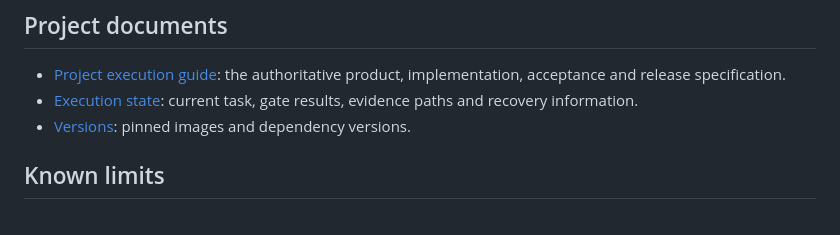
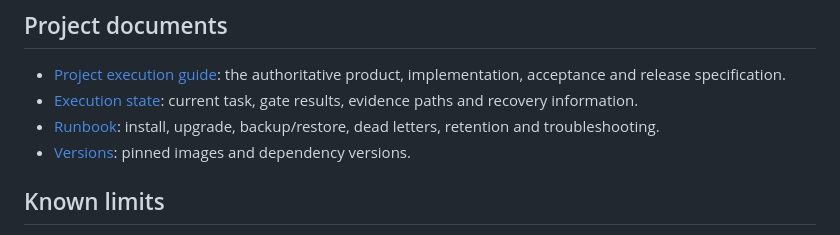
Before and after one commit to JeremyL691/DriftWatch-Tower, a Markdown page: README.md, the part around the change. Rendered like a GitHub page.

Commit message:
docs: add the operator runbook and link it from the README

```diff
--- a/README.md
+++ b/README.md
@@ -126,6 +126,8 @@ and the resumable 24-hour runner (`acceptance.py`).
   implementation, acceptance and release specification.
 - [Execution state](docs/EXECUTION_STATE.md): current task, gate results, evidence paths and
   recovery information.
+- [Runbook](docs/RUNBOOK.md): install, upgrade, backup/restore, dead letters, retention and
+  troubleshooting.
 - [Versions](docs/versions.md): pinned images and dependency versions.
 
 ## Known limits
```
Also changed, not shown: docs/RUNBOOK.md (added, +103 -0 lines).
